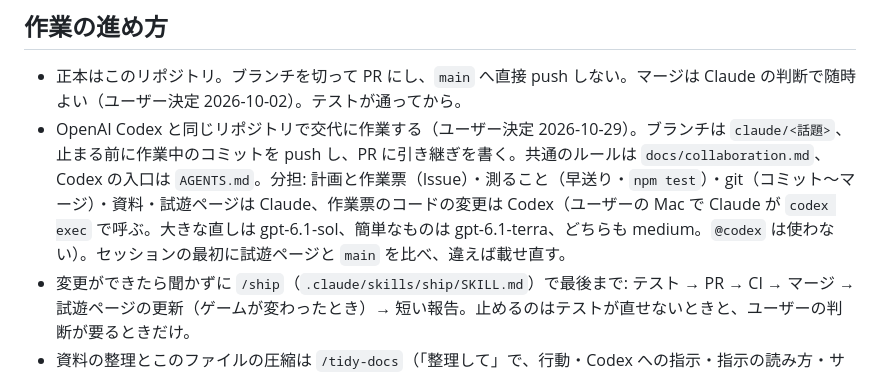
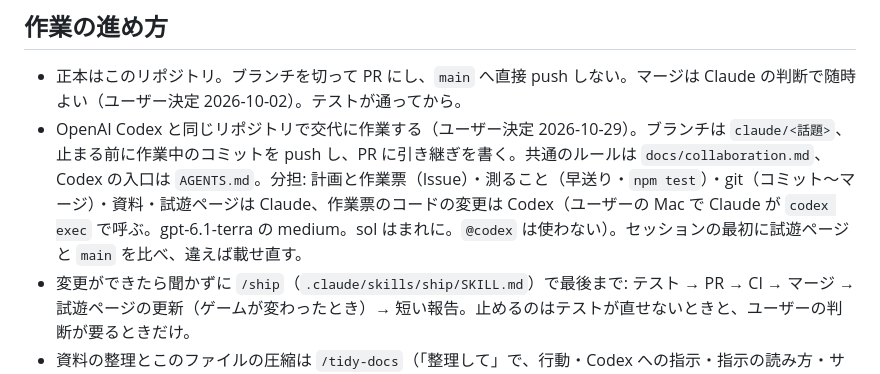
Before and after one commit to beikutopoteto/War-of-space, a Markdown page: CLAUDE.md, the part around the change. Drawn GitHub-style.

```diff
--- a/CLAUDE.md
+++ b/CLAUDE.md
@@ -10,7 +10,7 @@
 
 ## 作業の進め方
 - 正本はこのリポジトリ。ブランチを切って PR にし、`main` へ直接 push しない。マージは Claude の判断で随時よい（ユーザー決定 2026-10-02）。テストが通ってから。
-- OpenAI Codex と同じリポジトリで交代に作業する（ユーザー決定 2026-10-29）。ブランチは `claude/<話題>`、止まる前に作業中のコミットを push し、PR に引き継ぎを書く。共通のルールは `docs/collaboration.md`、Codex の入口は `AGENTS.md`。分担: 計画と作業票（Issue）・測ること（早送り・`npm test`）・git（コミット〜マージ）・資料・試遊ページは Claude、作業票のコードの変更は Codex（ユーザーの Mac で Claude が `codex exec` で呼ぶ。大きな直しは gpt-6.1-sol、簡単なものは gpt-6.1-terra、どちらも medium。`@codex` は使わない）。セッションの最初に試遊ページと `main` を比べ、違えば載せ直す。
+- OpenAI Codex と同じリポジトリで交代に作業する（ユーザー決定 2026-10-29）。ブランチは `claude/<話題>`、止まる前に作業中のコミットを push し、PR に引き継ぎを書く。共通のルールは `docs/collaboration.md`、Codex の入口は `AGENTS.md`。分担: 計画と作業票（Issue）・測ること（早送り・`npm test`）・git（コミット〜マージ）・資料・試遊ページは Claude、作業票のコードの変更は Codex（ユーザーの Mac で Claude が `codex exec` で呼ぶ。gpt-6.1-terra の medium。sol はまれに。`@codex` は使わない）。セッションの最初に試遊ページと `main` を比べ、違えば載せ直す。
 - 変更ができたら聞かずに `/ship`（`.claude/skills/ship/SKILL.md`）で最後まで: テスト → PR → CI → マージ → 試遊ページの更新（ゲームが変わったとき）→ 短い報告。止めるのはテストが直せないときと、ユーザーの判断が要るときだけ。
 - 資料の整理とこのファイルの圧縮は `/tidy-docs`（「整理して」で、行動・Codex への指示・指示の読み方・サブエージェントの見直しもまとめて）。物語の叩き台は `/story-draft`（置き場所: 章ごとの `docs/chapterN.md`、作戦の表と実装メモは `docs/campaign.md`、世界設定は `docs/story.md`）。
 - 範囲がはっきりした実装はサブエージェント `wos-dev` に任せてもよい。小さな直しの分け方（短い直しは Claude、週の上限が残り15%を切ったら Codex を増やす）は `docs/collaboration.md`「分担」。物語の土台固め（新しい設定の物理と食い違いの考証、叩き台）はハードSF作家の `wos-story`、敵と味方の部隊の動き・戦闘の規模と長さはストラテジーの専門家の `wos-strategy`、数値の釣り合い（長さ・数・硬さ）はバランスの専門家の `wos-balance` に頼む（この3つは案を返すだけ。資料には Claude が書く）。CPU の動きの問題（固まる、群がる、棒立ち）の解決と評価は `wos-ai`（コードを直す）。
```
Also changed, not shown: docs/collaboration.md (+3 -3 lines).
